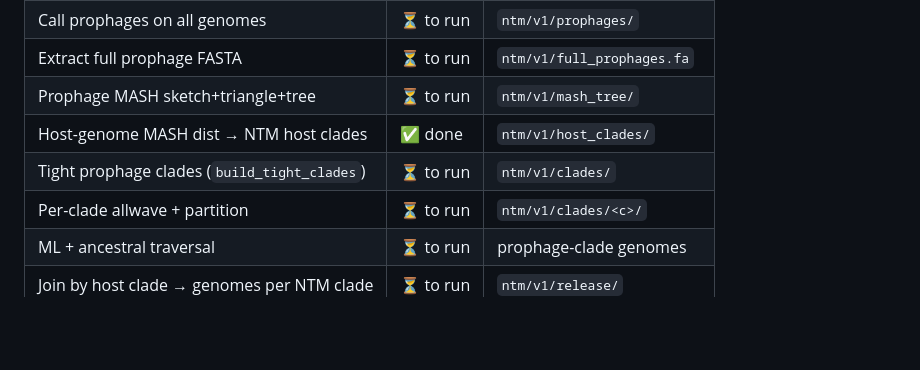
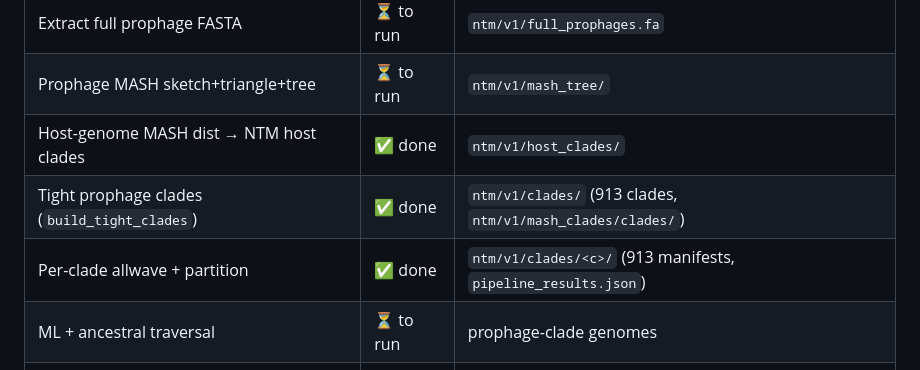
Before and after one commit to ekg/phind, a Markdown page: ntm/README.md, the part around the change. GitHub-like rendering; blank space fills up the shorter version.

Commit message:
docs(ntm): mark tight-prophage clades and per-clade allwave+partition steps done (ntm-per-clade)

```diff
--- a/ntm/README.md
+++ b/ntm/README.md
@@ -142,8 +142,8 @@ Reused scripts (parametrized for NTM paths): `scripts/build_tight_clades.py`,
 | Extract full prophage FASTA | ⏳ to run | `ntm/v1/full_prophages.fa` |
 | Prophage MASH sketch+triangle+tree | ⏳ to run | `ntm/v1/mash_tree/` |
 | Host-genome MASH dist → NTM host clades | ✅ done | `ntm/v1/host_clades/` |
-| Tight prophage clades (`build_tight_clades`) | ⏳ to run | `ntm/v1/clades/` |
-| Per-clade allwave + partition | ⏳ to run | `ntm/v1/clades/<c>/` |
+| Tight prophage clades (`build_tight_clades`) | ✅ done | `ntm/v1/clades/` (913 clades, `ntm/v1/mash_clades/clades/`) |
+| Per-clade allwave + partition | ✅ done | `ntm/v1/clades/<c>/` (913 manifests, `pipeline_results.json`) |
 | ML + ancestral traversal | ⏳ to run | prophage-clade genomes |
 | Join by host clade → genomes per NTM clade | ⏳ to run | `ntm/v1/release/` |
 | QC + release manifest | ⏳ to run | `ntm/v1/release/RELEASE.md` |
```
